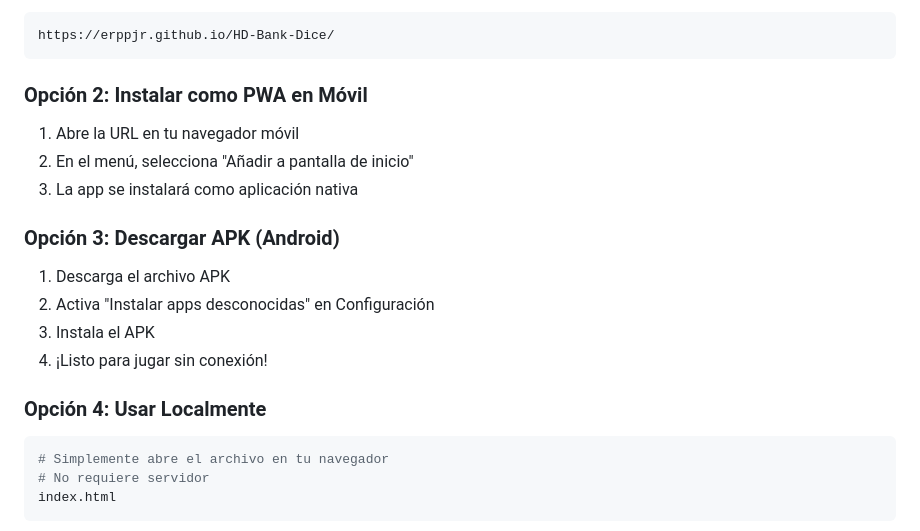
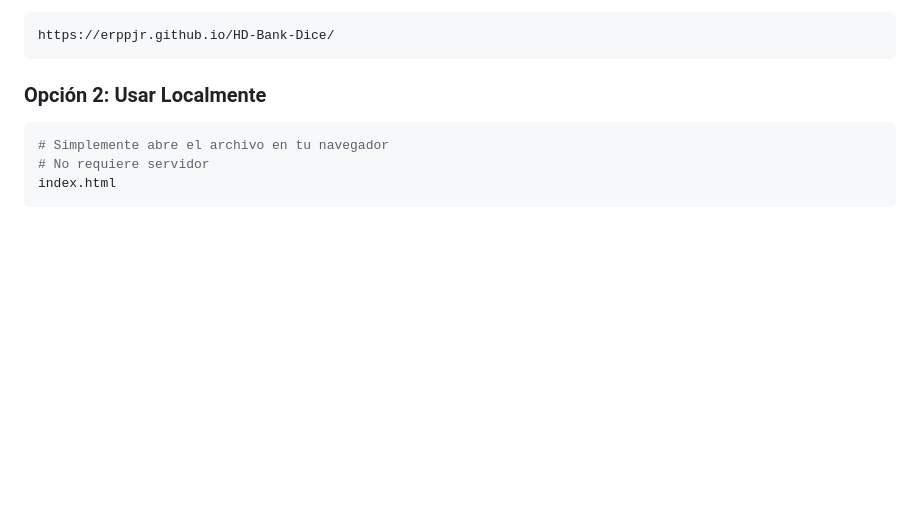
Before and after one commit to erppjr/HD-Bank-Dice, a Markdown page: README.md, the part around the change. Drawn GitHub-style; blank space fills up the shorter version.

Commit message:
Update installation instructions in README.md
Removed installation options for PWA and APK, added local usage instructions.

````diff
--- a/README.md
+++ b/README.md
@@ -77,18 +77,7 @@ Visita la app desplegada en GitHub Pages:
 https://erppjr.github.io/HD-Bank-Dice/
 ```
 
-### Opción 2: Instalar como PWA en Móvil
-1. Abre la URL en tu navegador móvil
-2. En el menú, selecciona "Añadir a pantalla de inicio"
-3. La app se instalará como aplicación nativa
-
-### Opción 3: Descargar APK (Android)
-1. Descarga el archivo APK
-2. Activa "Instalar apps desconocidas" en Configuración
-3. Instala el APK
-4. ¡Listo para jugar sin conexión!
-
-### Opción 4: Usar Localmente
+### Opción 2: Usar Localmente
 ```bash
 # Simplemente abre el archivo en tu navegador
 # No requiere servidor
````
